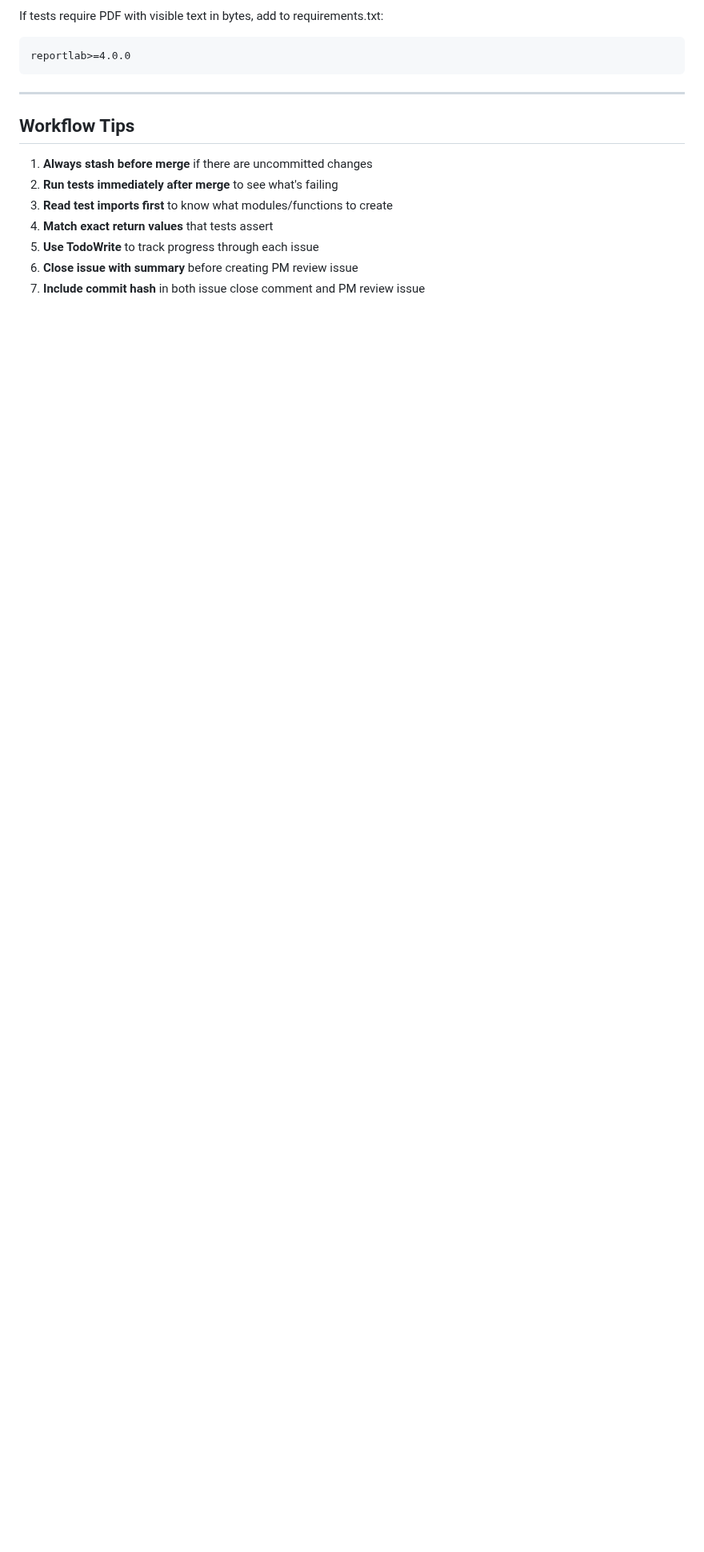
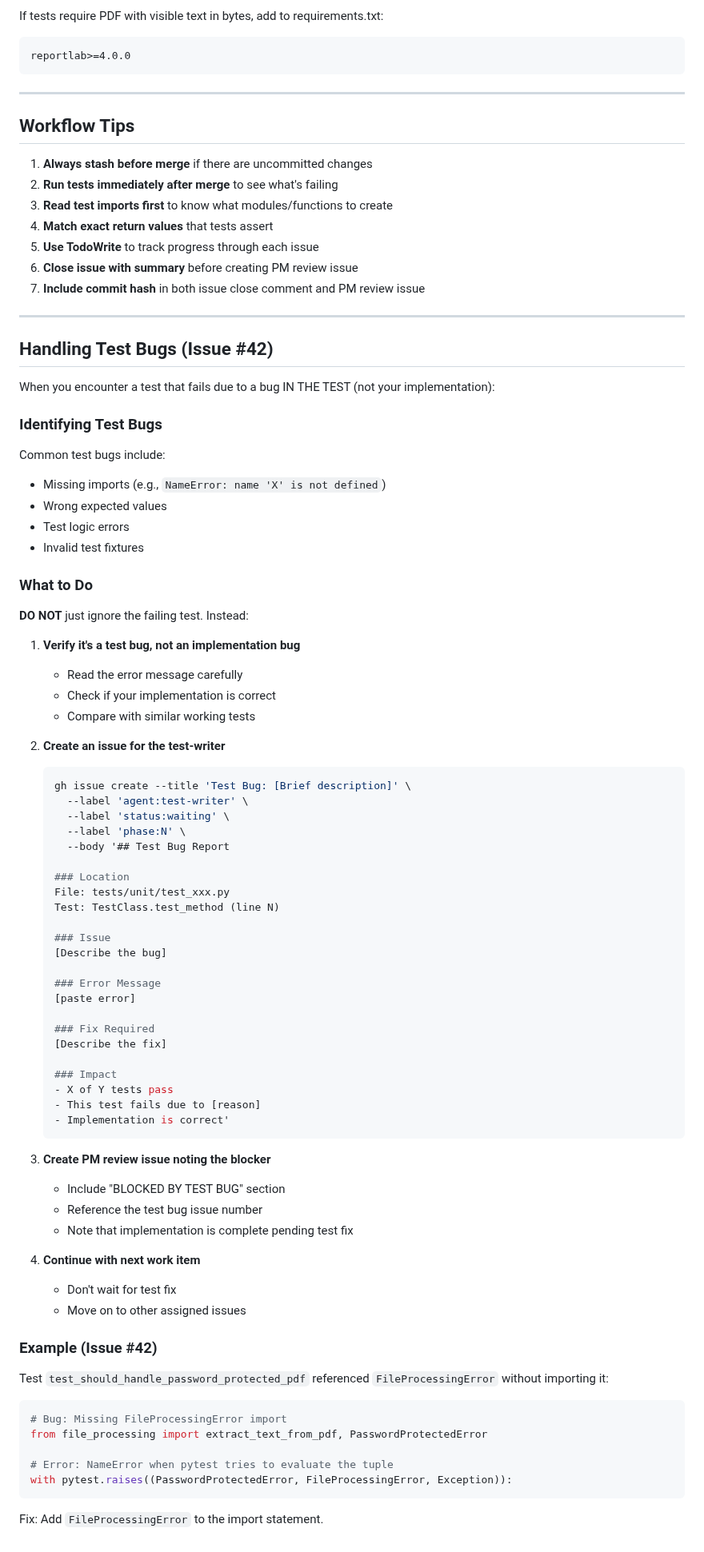
Before and after one commit to biomed1205/AutomatedPastor, a Markdown page: agents/code_writer_prompt.md, the part around the change. Shown at 80% size. Rendered like a GitHub page; blank space fills up the shorter version.

Commit message:
docs: add test bug handling to code writer prompt
- Added section on identifying test bugs vs implementation bugs
- Documented process: create issue for test-writer, note blocker in PM review
- Included example from Issue #42 (missing FileProcessingError import)

Co-Authored-By: Claude Opus 4.5 <noreply@anthropic.com>

````diff
--- a/agents/code_writer_prompt.md
+++ b/agents/code_writer_prompt.md
@@ -684,3 +684,73 @@ reportlab>=4.0.0
 5. **Use TodoWrite** to track progress through each issue
 6. **Close issue with summary** before creating PM review issue
 7. **Include commit hash** in both issue close comment and PM review issue
+
+---
+
+## Handling Test Bugs (Issue #42)
+
+When you encounter a test that fails due to a bug IN THE TEST (not your implementation):
+
+### Identifying Test Bugs
+Common test bugs include:
+- Missing imports (e.g., `NameError: name 'X' is not defined`)
+- Wrong expected values
+- Test logic errors
+- Invalid test fixtures
+
+### What to Do
+
+**DO NOT** just ignore the failing test. Instead:
+
+1. **Verify it's a test bug, not an implementation bug**
+   - Read the error message carefully
+   - Check if your implementation is correct
+   - Compare with similar working tests
+
+2. **Create an issue for the test-writer**
+   ```bash
+   gh issue create --title 'Test Bug: [Brief description]' \
+     --label 'agent:test-writer' \
+     --label 'status:waiting' \
+     --label 'phase:N' \
+     --body '## Test Bug Report
+
+   ### Location
+   File: tests/unit/test_xxx.py
+   Test: TestClass.test_method (line N)
+
+   ### Issue
+   [Describe the bug]
+
+   ### Error Message
+   [paste error]
+
+   ### Fix Required
+   [Describe the fix]
+
+   ### Impact
+   - X of Y tests pass
+   - This test fails due to [reason]
+   - Implementation is correct'
+   ```
+
+3. **Create PM review issue noting the blocker**
+   - Include "BLOCKED BY TEST BUG" section
+   - Reference the test bug issue number
+   - Note that implementation is complete pending test fix
+
+4. **Continue with next work item**
+   - Don't wait for test fix
+   - Move on to other assigned issues
+
+### Example (Issue #42)
+Test `test_should_handle_password_protected_pdf` referenced `FileProcessingError` without importing it:
+```python
+# Bug: Missing FileProcessingError import
+from file_processing import extract_text_from_pdf, PasswordProtectedError
+
+# Error: NameError when pytest tries to evaluate the tuple
+with pytest.raises((PasswordProtectedError, FileProcessingError, Exception)):
+```
+
+Fix: Add `FileProcessingError` to the import statement.
````
